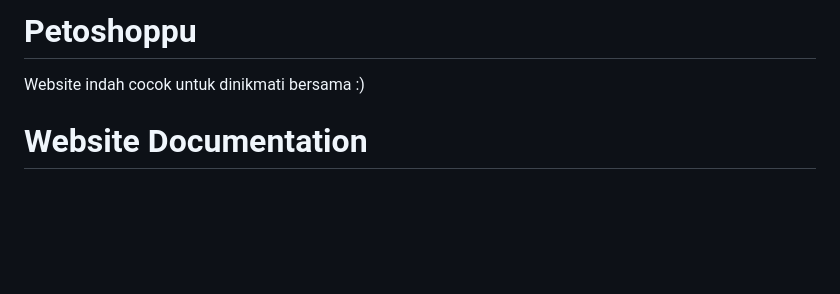
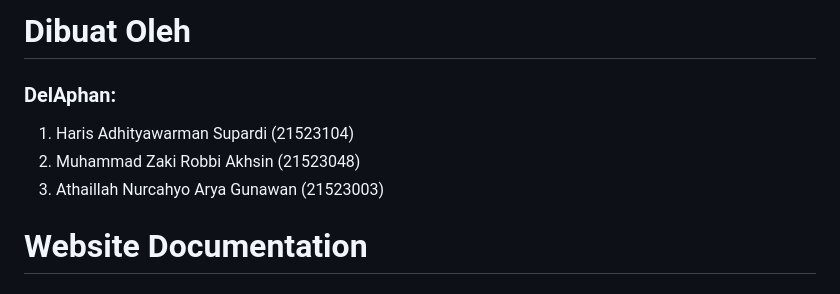
Before and after one commit to Voubu/Petushoppu, a Markdown page: README.md, the part around one of its changes. Rendered like a GitHub page; blank space fills up the shorter version.

```diff
--- a/README.md
+++ b/README.md
@@ -1,5 +1,11 @@
-# Petoshoppu
-Website indah cocok untuk dinikmati bersama :)
+# Dibuat Oleh
+### DelAphan:
+1. Haris Adhityawarman Supardi (21523104)
+2. Muhammad Zaki Robbi Akhsin (21523048)
+3. Athaillah Nurcahyo Arya Gunawan (21523003)
+
+
+
 
 # Website Documentation
 
```
Also changed, not shown: other parts of README.md (+11 -7 lines).
